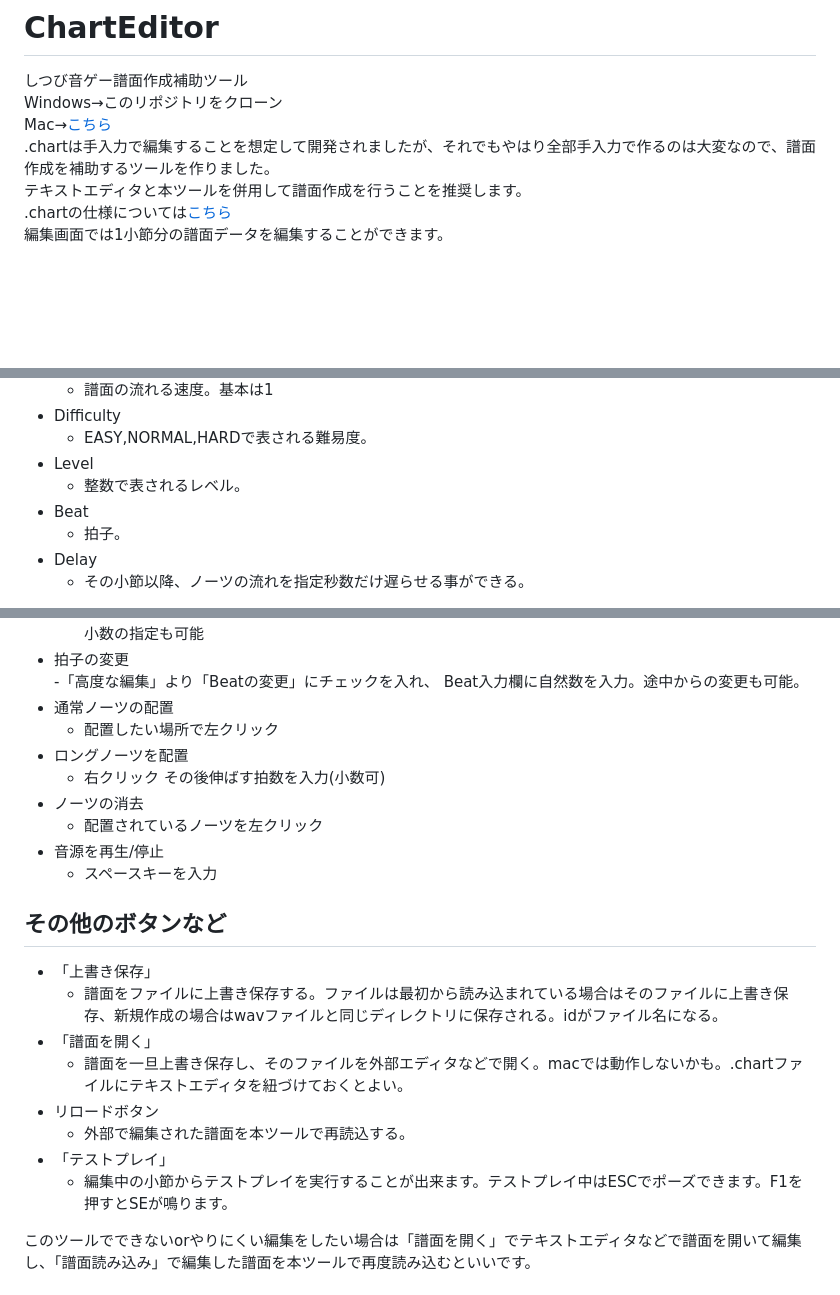
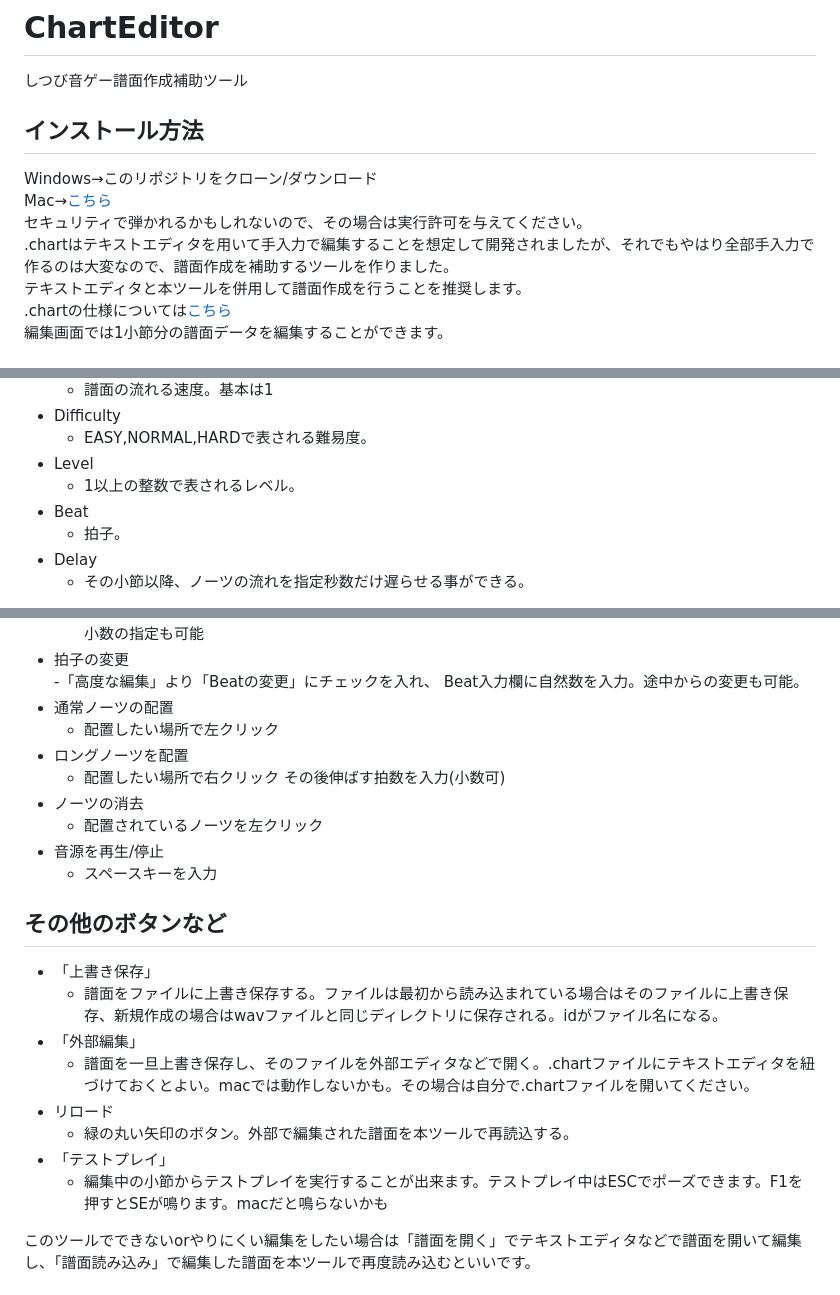
Before and after one commit to iwashi1649/ChartEditor, a Markdown page: README.md, 3 parts joined by grey strips. GitHub-like rendering; blank space fills up the shorter version.

```diff
--- a/README.md
+++ b/README.md
@@ -1,8 +1,11 @@
 # ChartEditor
 しつび音ゲー譜面作成補助ツール
-Windows→このリポジトリをクローン
+
+## インストール方法
+Windows→このリポジトリをクローン/ダウンロード
 Mac→[こちら](https://drive.google.com/drive/folders/1zv9JD1nJiAAYpeTOMu8oAf8iTCHX7h3Z?usp=sharing)
-.chartは手入力で編集することを想定して開発されましたが、それでもやはり全部手入力で作るのは大変なので、譜面作成を補助するツールを作りました。
+セキュリティで弾かれるかもしれないので、その場合は実行許可を与えてください。
+.chartはテキストエディタを用いて手入力で編集することを想定して開発されましたが、それでもやはり全部手入力で作るのは大変なので、譜面作成を補助するツールを作りました。
 テキストエディタと本ツールを併用して譜面作成を行うことを推奨します。
 .chartの仕様については[こちら](./chart.md)
 編集画面では1小節分の譜面データを編集することができます。
@@ -21,7 +24,7 @@ Mac→[こちら](https://drive.google.com/drive/folders/1zv9JD1nJiAAYpeTOMu8oAf
 - Difficulty
     - EASY,NORMAL,HARDで表される難易度。
 - Level
-    - 整数で表されるレベル。
+    - 1以上の整数で表されるレベル。
 - Beat
     - 拍子。
 - Delay
@@ -40,7 +43,7 @@ Mac→[こちら](https://drive.google.com/drive/folders/1zv9JD1nJiAAYpeTOMu8oAf
 - 通常ノーツの配置
     - 配置したい場所で左クリック
 - ロングノーツを配置
-    - 右クリック その後伸ばす拍数を入力(小数可)
+    - 配置したい場所で右クリック その後伸ばす拍数を入力(小数可)
 - ノーツの消去
     - 配置されているノーツを左クリック
 - 音源を再生/停止
@@ -49,12 +52,12 @@ Mac→[こちら](https://drive.google.com/drive/folders/1zv9JD1nJiAAYpeTOMu8oAf
 ## その他のボタンなど
 - 「上書き保存」
     - 譜面をファイルに上書き保存する。ファイルは最初から読み込まれている場合はそのファイルに上書き保存、新規作成の場合はwavファイルと同じディレクトリに保存される。idがファイル名になる。
-- 「譜面を開く」
-    - 譜面を一旦上書き保存し、そのファイルを外部エディタなどで開く。macでは動作しないかも。.chartファイルにテキストエディタを紐づけておくとよい。
-- リロードボタン
-    - 外部で編集された譜面を本ツールで再読込する。
+- 「外部編集」
+    - 譜面を一旦上書き保存し、そのファイルを外部エディタなどで開く。.chartファイルにテキストエディタを紐づけておくとよい。macでは動作しないかも。その場合は自分で.chartファイルを開いてください。
+- リロード
+    - 緑の丸い矢印のボタン。外部で編集された譜面を本ツールで再読込する。
 - 「テストプレイ」
-    - 編集中の小節からテストプレイを実行することが出来ます。テストプレイ中はESCでポーズできます。F1を押すとSEが鳴ります。
+    - 編集中の小節からテストプレイを実行することが出来ます。テストプレイ中はESCでポーズできます。F1を押すとSEが鳴ります。macだと鳴らないかも
 
 このツールでできないorやりにくい編集をしたい場合は「譜面を開く」でテキストエディタなどで譜面を開いて編集し、「譜面読み込み」で編集した譜面を本ツールで再度読み込むといいです。
 
```
